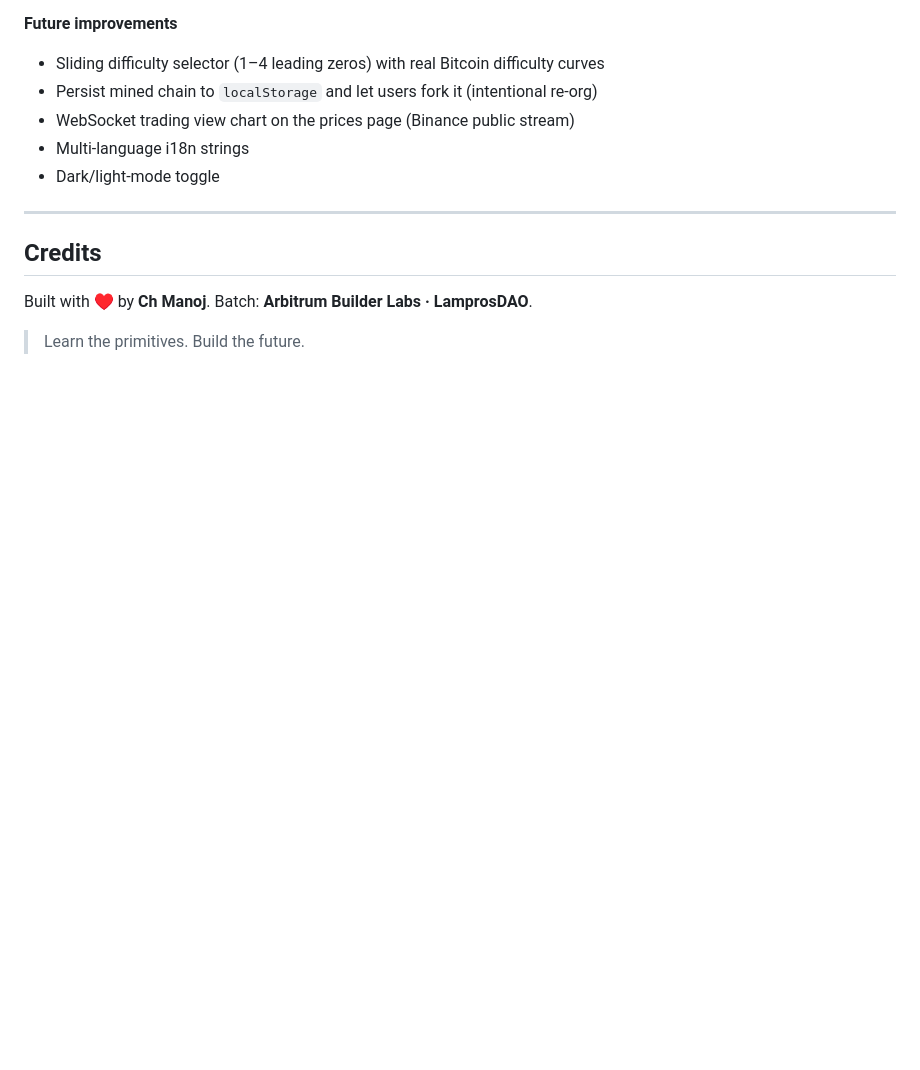
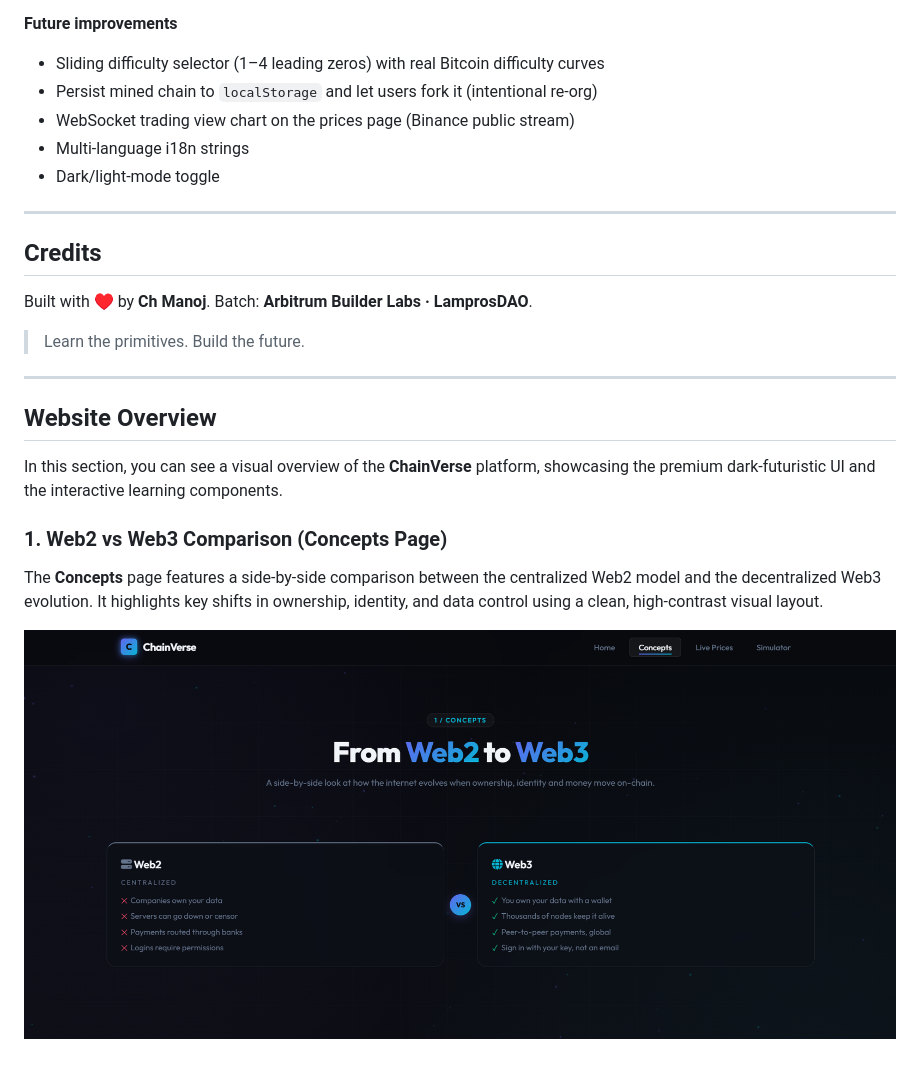
Before and after one commit to omkumartrivedi2006-sketch/Chainverse-Web3, a Markdown page: README.md, the part around the change. Rendered like a GitHub page; pictures changed too: assets/concepts_comparison.png (added); blank space fills up the shorter version.

Commit message:
docs: add website overview and first screenshot

```diff
--- a/README.md
+++ b/README.md
@@ -97,3 +97,15 @@ Built with ♥ by **Ch Manoj**.
 Batch: **Arbitrum Builder Labs · LamprosDAO**.
 
 > Learn the primitives. Build the future.
+
+---
+
+## Website Overview
+
+In this section, you can see a visual overview of the **ChainVerse** platform, showcasing the premium dark-futuristic UI and the interactive learning components.
+
+### 1. Web2 vs Web3 Comparison (Concepts Page)
+
+The **Concepts** page features a side-by-side comparison between the centralized Web2 model and the decentralized Web3 evolution. It highlights key shifts in ownership, identity, and data control using a clean, high-contrast visual layout.
+
+![Web2 vs Web3 Comparison](assets/concepts_comparison.png)
```
